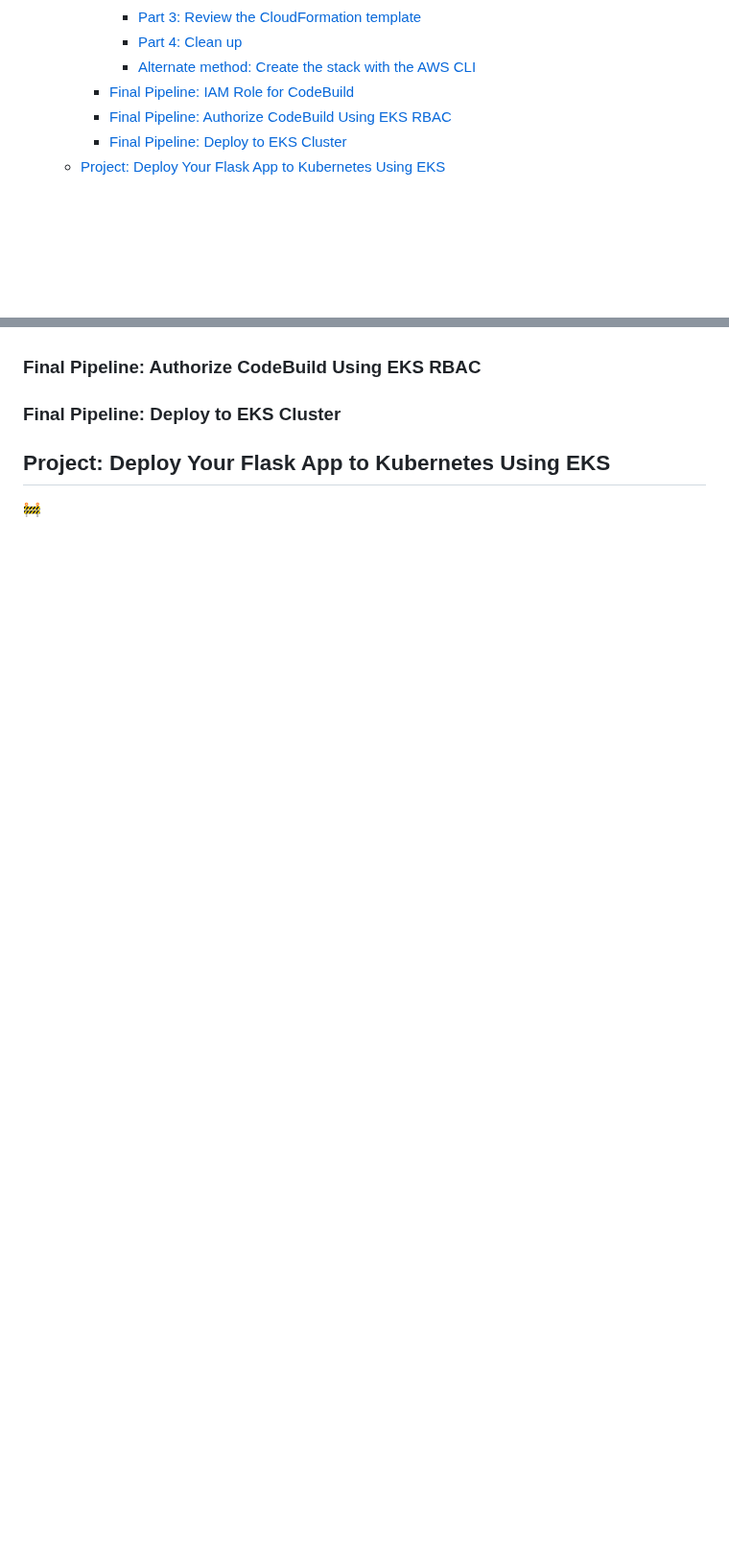
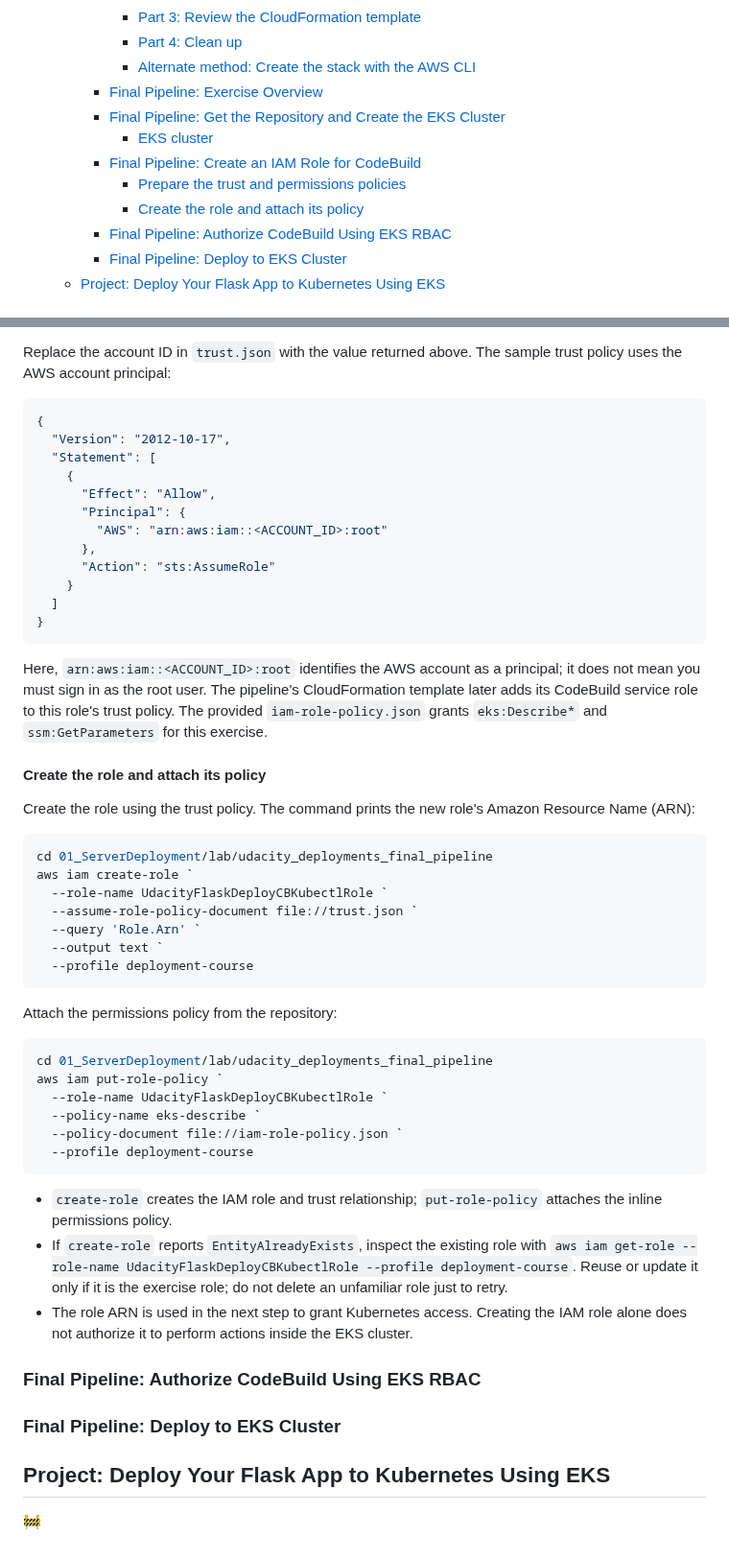
Before and after one commit to mxagar/webapp_deployment_guide, a Markdown page: 01_ServerDeployment/README.md, 2 parts joined by grey strips. Shown at 96% size. Rendered like a GitHub page; blank space fills up the shorter version.

Commit message:
docs: update README with final pipeline exercise overview and related instructions; add final pipeline overview image and submodule

````diff
--- a/01_ServerDeployment/README.md
+++ b/01_ServerDeployment/README.md
@@ -140,7 +140,12 @@ Table of Contents:
       - [Part 3: Review the CloudFormation template](#part-3-review-the-cloudformation-template)
       - [Part 4: Clean up](#part-4-clean-up-1)
       - [Alternate method: Create the stack with the AWS CLI](#alternate-method-create-the-stack-with-the-aws-cli)
-    - [Final Pipeline: IAM Role for CodeBuild](#final-pipeline-iam-role-for-codebuild)
+    - [Final Pipeline: Exercise Overview](#final-pipeline-exercise-overview)
+    - [Final Pipeline: Get the Repository and Create the EKS Cluster](#final-pipeline-get-the-repository-and-create-the-eks-cluster)
+      - [EKS cluster](#eks-cluster)
+    - [Final Pipeline: Create an IAM Role for CodeBuild](#final-pipeline-create-an-iam-role-for-codebuild)
+      - [Prepare the trust and permissions policies](#prepare-the-trust-and-permissions-policies)
+      - [Create the role and attach its policy](#create-the-role-and-attach-its-policy)
     - [Final Pipeline: Authorize CodeBuild Using EKS RBAC](#final-pipeline-authorize-codebuild-using-eks-rbac)
     - [Final Pipeline: Deploy to EKS Cluster](#final-pipeline-deploy-to-eks-cluster)
   - [Project: Deploy Your Flask App to Kubernetes Using EKS](#project-deploy-your-flask-app-to-kubernetes-using-eks)
@@ -3570,3 +3639,50 @@ aws cloudformation delete-stack `
+Replace the account ID in `trust.json` with the value returned above. The sample trust policy uses the AWS account principal:
+
+```json
+{
+  "Version": "2012-10-17",
+  "Statement": [
+    {
+      "Effect": "Allow",
+      "Principal": {
+        "AWS": "arn:aws:iam::<ACCOUNT_ID>:root"
+      },
+      "Action": "sts:AssumeRole"
+    }
+  ]
+}
+```
+
+Here, `arn:aws:iam::<ACCOUNT_ID>:root` identifies the AWS account as a principal; it does not mean you must sign in as the root user. The pipeline's CloudFormation template later adds its CodeBuild service role to this role's trust policy. The provided `iam-role-policy.json` grants `eks:Describe*` and `ssm:GetParameters` for this exercise.
+
+#### Create the role and attach its policy
+
+Create the role using the trust policy. The command prints the new role's Amazon Resource Name (ARN):
+
+```powershell
+cd 01_ServerDeployment/lab/udacity_deployments_final_pipeline
+aws iam create-role `
+  --role-name UdacityFlaskDeployCBKubectlRole `
+  --assume-role-policy-document file://trust.json `
+  --query 'Role.Arn' `
+  --output text `
+  --profile deployment-course
+```
+
+Attach the permissions policy from the repository:
+
+```powershell
+cd 01_ServerDeployment/lab/udacity_deployments_final_pipeline
+aws iam put-role-policy `
+  --role-name UdacityFlaskDeployCBKubectlRole `
+  --policy-name eks-describe `
+  --policy-document file://iam-role-policy.json `
+  --profile deployment-course
+```
+
+- `create-role` creates the IAM role and trust relationship; `put-role-policy` attaches the inline permissions policy.
+- If `create-role` reports `EntityAlreadyExists`, inspect the existing role with `aws iam get-role --role-name UdacityFlaskDeployCBKubectlRole --profile deployment-course`. Reuse or update it only if it is the exercise role; do not delete an unfamiliar role just to retry.
+- The role ARN is used in the next step to grant Kubernetes access. Creating the IAM role alone does not authorize it to perform actions inside the EKS cluster.
 
 ### Final Pipeline: Authorize CodeBuild Using EKS RBAC
 
````
Also changed, not shown: other parts of 01_ServerDeployment/README.md (+65 -1 lines), 01_ServerDeployment/assets/final_pipeline_overview.png (added), 1 other file.
